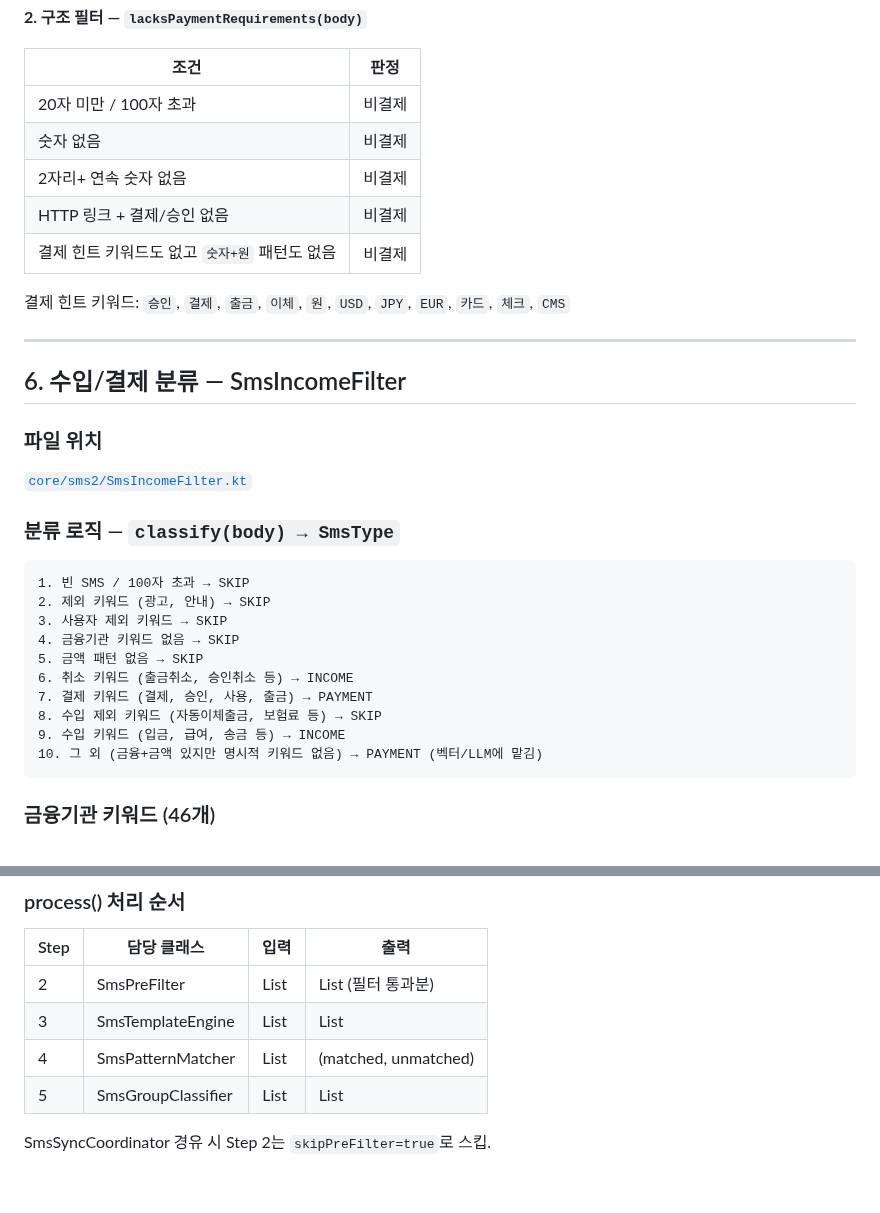
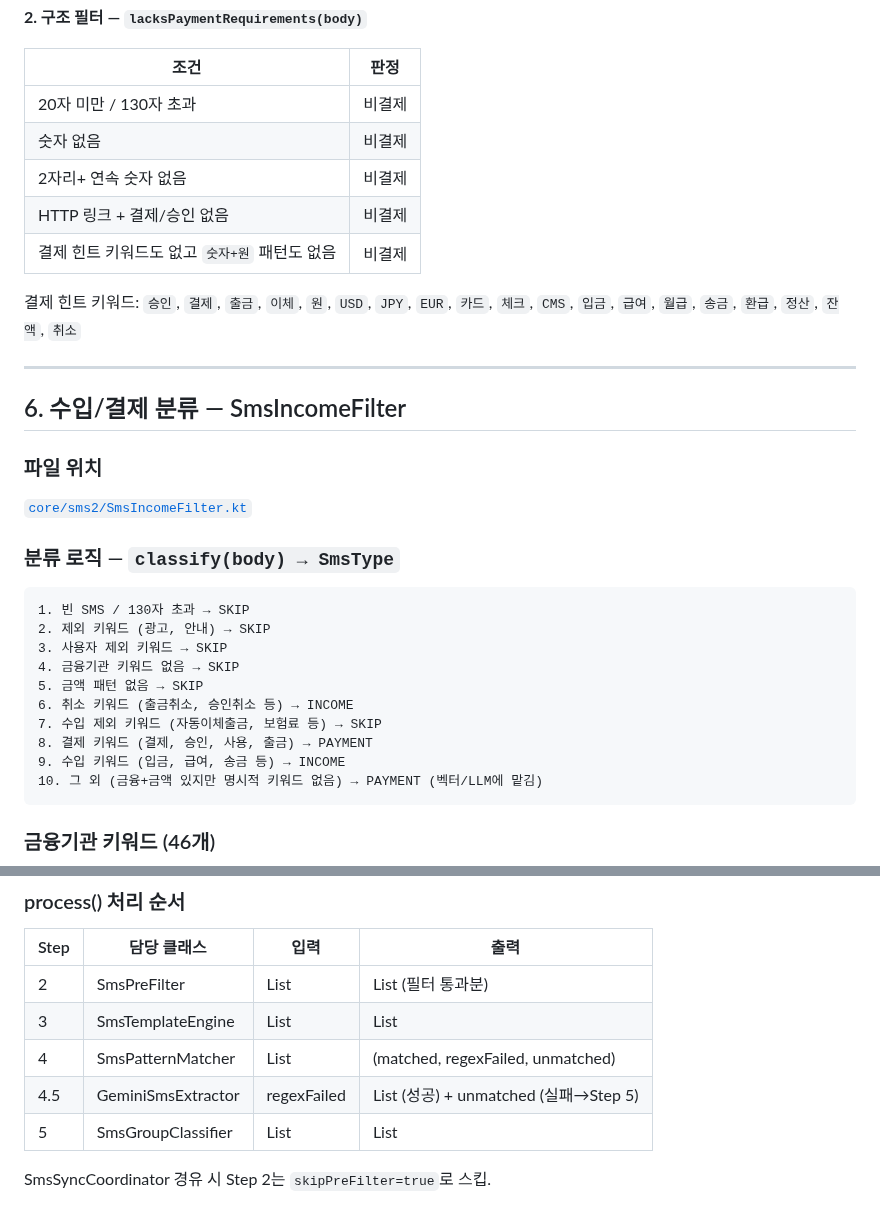
Before and after one commit to hsh7097/MoneyTalk, a Markdown page: docs/SMS_PARSING.md, 2 parts joined by grey strips. Drawn GitHub-style; blank space fills up the shorter version.

````diff
--- a/docs/SMS_PARSING.md
+++ b/docs/SMS_PARSING.md
@@ -237,13 +240,13 @@ SMS 본문에 아래 키워드 중 하나라도 포함되면 비결제:
 
 | 조건 | 판정 |
 |------|------|
-| 20자 미만 / 100자 초과 | 비결제 |
+| 20자 미만 / 130자 초과 | 비결제 |
 | 숫자 없음 | 비결제 |
 | 2자리+ 연속 숫자 없음 | 비결제 |
 | HTTP 링크 + 결제/승인 없음 | 비결제 |
 | 결제 힌트 키워드도 없고 `숫자+원` 패턴도 없음 | 비결제 |
 
-결제 힌트 키워드: `승인`, `결제`, `출금`, `이체`, `원`, `USD`, `JPY`, `EUR`, `카드`, `체크`, `CMS`
+결제 힌트 키워드: `승인`, `결제`, `출금`, `이체`, `원`, `USD`, `JPY`, `EUR`, `카드`, `체크`, `CMS`, `입금`, `급여`, `월급`, `송금`, `환급`, `정산`, `잔액`, `취소`
 
 ---
 
@@ -255,14 +258,14 @@ SMS 본문에 아래 키워드 중 하나라도 포함되면 비결제:
 ### 분류 로직 — `classify(body) → SmsType`
 
 ```
-1. 빈 SMS / 100자 초과 → SKIP
+1. 빈 SMS / 130자 초과 → SKIP
 2. 제외 키워드 (광고, 안내) → SKIP
 3. 사용자 제외 키워드 → SKIP
 4. 금융기관 키워드 없음 → SKIP
 5. 금액 패턴 없음 → SKIP
 6. 취소 키워드 (출금취소, 승인취소 등) → INCOME
-7. 결제 키워드 (결제, 승인, 사용, 출금) → PAYMENT
-8. 수입 제외 키워드 (자동이체출금, 보험료 등) → SKIP
+7. 수입 제외 키워드 (자동이체출금, 보험료 등) → SKIP
+8. 결제 키워드 (결제, 승인, 사용, 출금) → PAYMENT
 9. 수입 키워드 (입금, 급여, 송금 등) → INCOME
 10. 그 외 (금융+금액 있지만 명시적 키워드 없음) → PAYMENT (벡터/LLM에 맡김)
 ```
@@ -291,7 +294,8 @@ fun classifyAll(smsList: List<SmsInput>): Triple<List<SmsInput>, List<SmsInput>,
 |------|-----------|------|------|
 | 2 | SmsPreFilter | List<SmsInput> | List<SmsInput> (필터 통과분) |
 | 3 | SmsTemplateEngine | List<SmsInput> | List<EmbeddedSms> |
-| 4 | SmsPatternMatcher | List<EmbeddedSms> | (matched, unmatched) |
+| 4 | SmsPatternMatcher | List<EmbeddedSms> | (matched, regexFailed, unmatched) |
+| 4.5 | GeminiSmsExtractor | regexFailed | List<SmsParseResult> (성공) + unmatched (실패→Step 5) |
 | 5 | SmsGroupClassifier | List<EmbeddedSms> | List<SmsParseResult> |
 
 SmsSyncCoordinator 경유 시 Step 2는 `skipPreFilter=true`로 스킵.
````
Also changed, not shown: other parts of docs/SMS_PARSING.md (+69 -17 lines).
